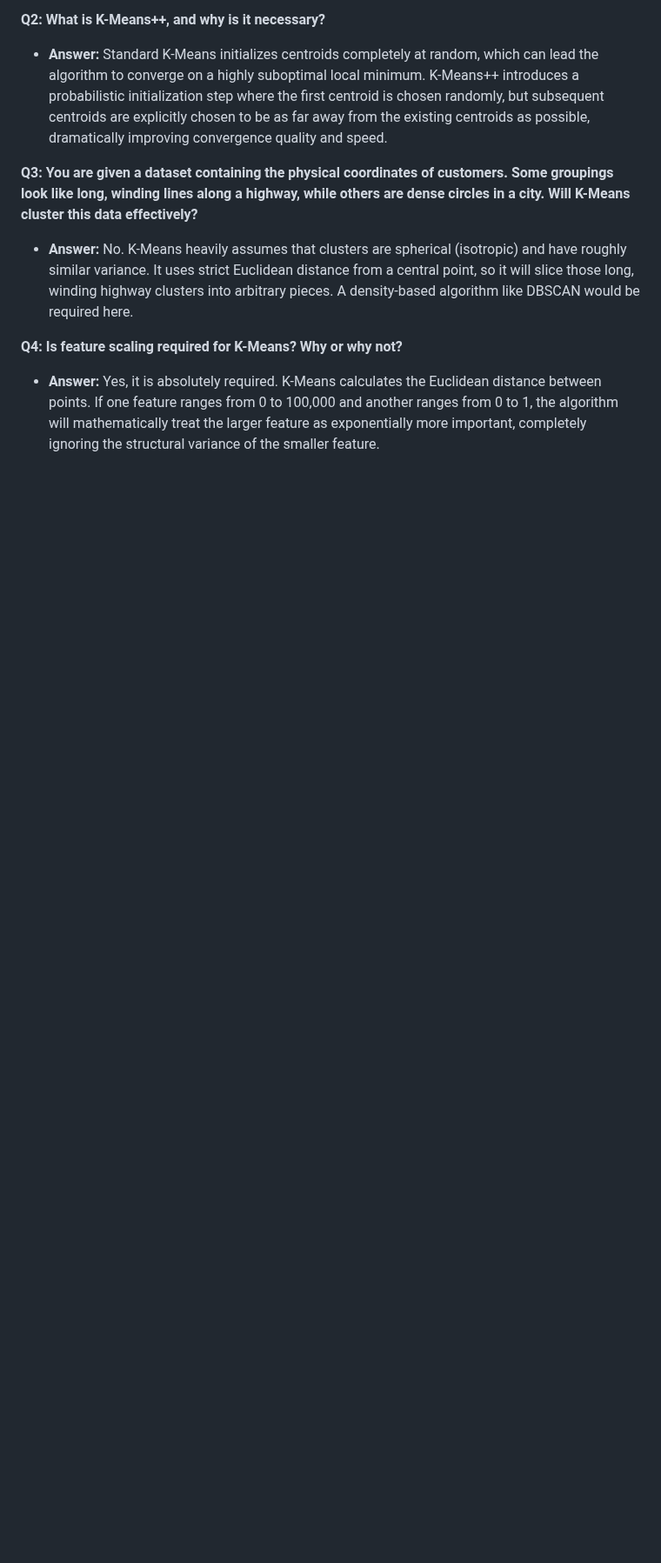
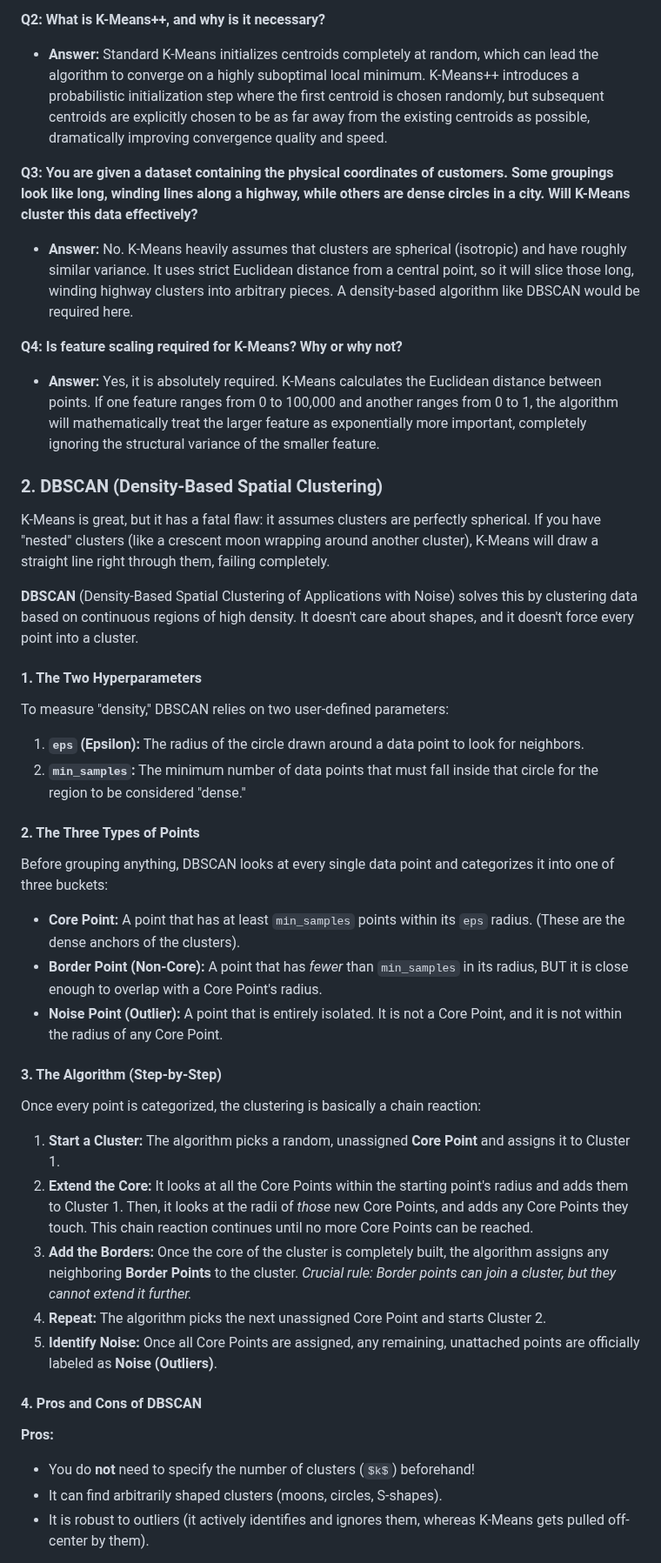
Before and after one commit to divyansh070/ml_notes, a Markdown page: ml_notes_revision.md, the part around one of its changes. Shown at 87% size. Rendered like a GitHub page; some formulas as TeX source; blank space fills up the shorter version.

```diff
--- a/ml_notes_revision.md
+++ b/ml_notes_revision.md
@@ -1521,3 +1521,36 @@ Interviewers will always test if you know when *not* to use K-Means.
 
 **Q4: Is feature scaling required for K-Means? Why or why not?**
 *   **Answer:** Yes, it is absolutely required. K-Means calculates the Euclidean distance between points. If one feature ranges from 0 to 100,000 and another ranges from 0 to 1, the algorithm will mathematically treat the larger feature as exponentially more important, completely ignoring the structural variance of the smaller feature.
+
+
+### 2. DBSCAN (Density-Based Spatial Clustering)
+
+K-Means is great, but it has a fatal flaw: it assumes clusters are perfectly spherical. If you have "nested" clusters (like a crescent moon wrapping around another cluster), K-Means will draw a straight line right through them, failing completely.
+
+**DBSCAN** (Density-Based Spatial Clustering of Applications with Noise) solves this by clustering data based on continuous regions of high density. It doesn't care about shapes, and it doesn't force every point into a cluster.
+
+#### 1. The Two Hyperparameters
+To measure "density," DBSCAN relies on two user-defined parameters:
+1.  **`eps` (Epsilon):** The radius of the circle drawn around a data point to look for neighbors.
+2.  **`min_samples`:** The minimum number of data points that must fall inside that circle for the region to be considered "dense."
+
+#### 2. The Three Types of Points
+Before grouping anything, DBSCAN looks at every single data point and categorizes it into one of three buckets:
+*   **Core Point:** A point that has at least `min_samples` points within its `eps` radius. (These are the dense anchors of the clusters).
+*   **Border Point (Non-Core):** A point that has *fewer* than `min_samples` in its radius, BUT it is close enough to overlap with a Core Point's radius.
+*   **Noise Point (Outlier):** A point that is entirely isolated. It is not a Core Point, and it is not within the radius of any Core Point.
+
+#### 3. The Algorithm (Step-by-Step)
+Once every point is categorized, the clustering is basically a chain reaction:
+1.  **Start a Cluster:** The algorithm picks a random, unassigned **Core Point** and assigns it to Cluster 1.
+2.  **Extend the Core:** It looks at all the Core Points within the starting point's radius and adds them to Cluster 1. Then, it looks at the radii of *those* new Core Points, and adds any Core Points they touch. This chain reaction continues until no more Core Points can be reached.
+3.  **Add the Borders:** Once the core of the cluster is completely built, the algorithm assigns any neighboring **Border Points** to the cluster. *Crucial rule: Border points can join a cluster, but they cannot extend it further.*
+4.  **Repeat:** The algorithm picks the next unassigned Core Point and starts Cluster 2.
+5.  **Identify Noise:** Once all Core Points are assigned, any remaining, unattached points are officially labeled as **Noise (Outliers)**.
+
+#### 4. Pros and Cons of DBSCAN
+**Pros:**
+*   You do **not** need to specify the number of clusters ($k$) beforehand!
+*   It can find arbitrarily shaped clusters (moons, circles, S-shapes).
+*   It is robust to outliers (it actively identifies and ignores them, whereas K-Means gets pulled off-center by them).
+
```
Also changed, not shown: other parts of ml_notes_revision.md (+19 -0 lines), assets/dbscan_step_by_step.png (added), 1 other file.
